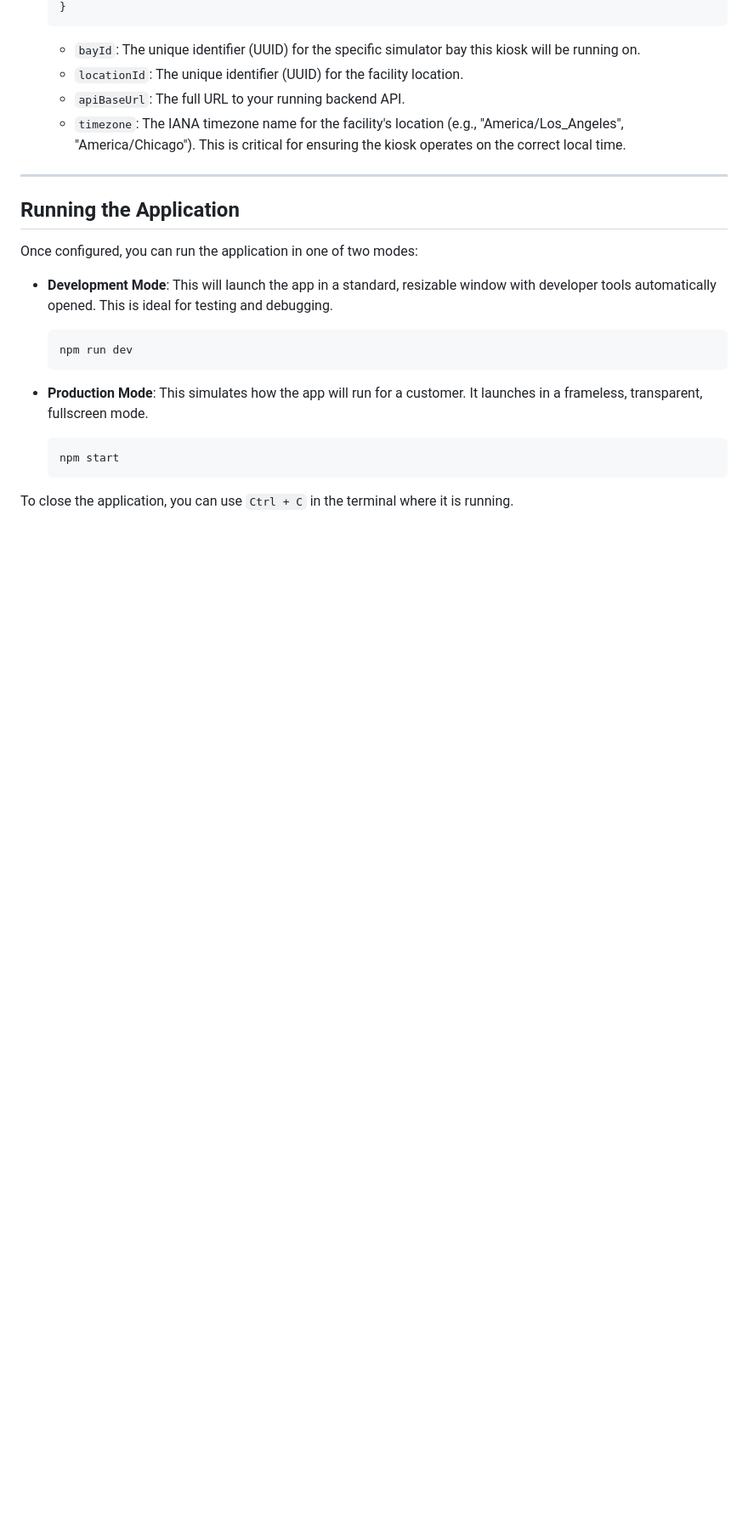
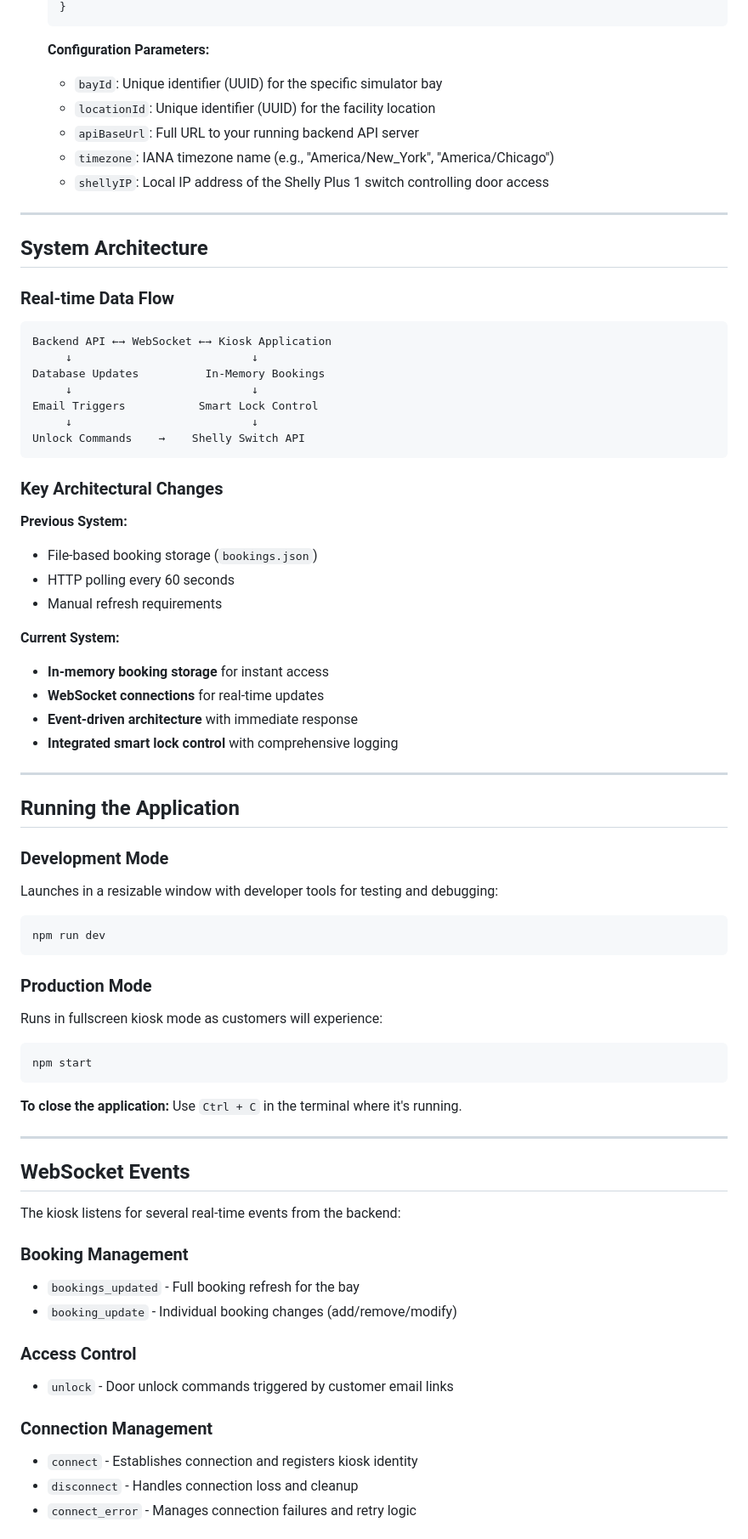
Before and after one commit to peymannaderi10/GolfLabsKiosk, a Markdown page: README.md, the part around the change printed below. Shown: that part at 85% size. Rendered like a GitHub page; blank space fills up the shorter version.

````diff
--- a/README.md
+++ b/README.md
@@ -46,27 +70,77 @@ Before running this application, ensure you have:
     }
     ```
 
-    *   `bayId`: The unique identifier (UUID) for the specific simulator bay this kiosk will be running on.
-    *   `locationId`: The unique identifier (UUID) for the facility location.
-    *   `apiBaseUrl`: The full URL to your running backend API.
-    *   `timezone`: The IANA timezone name for the facility's location (e.g., "America/Los_Angeles", "America/Chicago"). This is critical for ensuring the kiosk operates on the correct local time.
+    **Configuration Parameters:**
+    - `bayId`: Unique identifier (UUID) for the specific simulator bay
+    - `locationId`: Unique identifier (UUID) for the facility location
+    - `apiBaseUrl`: Full URL to your running backend API server
+    - `timezone`: IANA timezone name (e.g., "America/New_York", "America/Chicago")
+    - `shellyIP`: Local IP address of the Shelly Plus 1 switch controlling door access
+
+---
+
+## System Architecture
+
+### Real-time Data Flow
+
+```
+Backend API ←→ WebSocket ←→ Kiosk Application
+     ↓                           ↓
+Database Updates          In-Memory Bookings
+     ↓                           ↓
+Email Triggers           Smart Lock Control
+     ↓                           ↓
+Unlock Commands    →    Shelly Switch API
+```
+
+### Key Architectural Changes
+
+**Previous System:**
+- File-based booking storage (`bookings.json`)
+- HTTP polling every 60 seconds
+- Manual refresh requirements
+
+**Current System:**
+- **In-memory booking storage** for instant access
+- **WebSocket connections** for real-time updates
+- **Event-driven architecture** with immediate response
+- **Integrated smart lock control** with comprehensive logging
 
 ---
 
 ## Running the Application
 
-Once configured, you can run the application in one of two modes:
+### Development Mode
+Launches in a resizable window with developer tools for testing and debugging:
 
-*   **Development Mode**: This will launch the app in a standard, resizable window with developer tools automatically opened. This is ideal for testing and debugging.
+```bash
+npm run dev
+```
 
-    ```bash
-    npm run dev
-    ```
+### Production Mode
+Runs in fullscreen kiosk mode as customers will experience:
 
-*   **Production Mode**: This simulates how the app will run for a customer. It launches in a frameless, transparent, fullscreen mode.
+```bash
+npm start
+```
 
-    ```bash
-    npm start
-    ```
+**To close the application:** Use `Ctrl + C` in the terminal where it's running.
 
-To close the application, you can use `Ctrl + C` in the terminal where it is running.
+---
+
+## WebSocket Events
+
+The kiosk listens for several real-time events from the backend:
+
+### Booking Management
+- `bookings_updated` - Full booking refresh for the bay
+- `booking_update` - Individual booking changes (add/remove/modify)
+
+### Access Control
+- `unlock` - Door unlock commands triggered by customer email links
+
+### Connection Management
+- `connect` - Establishes connection and registers kiosk identity
+- `disconnect` - Handles connection loss and cleanup
+- `connect_error` - Manages connection failures and retry logic
+
````
Also changed, not shown: other parts of README.md (+129 -14 lines).
